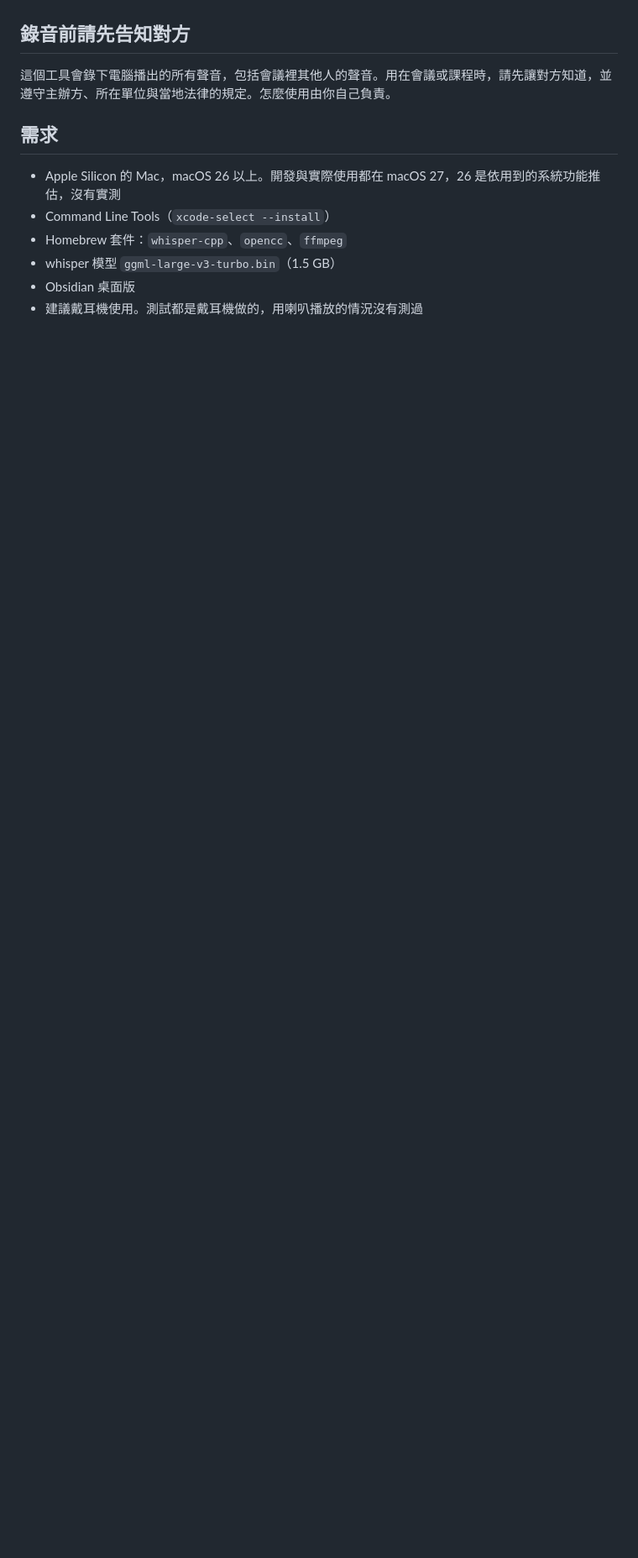
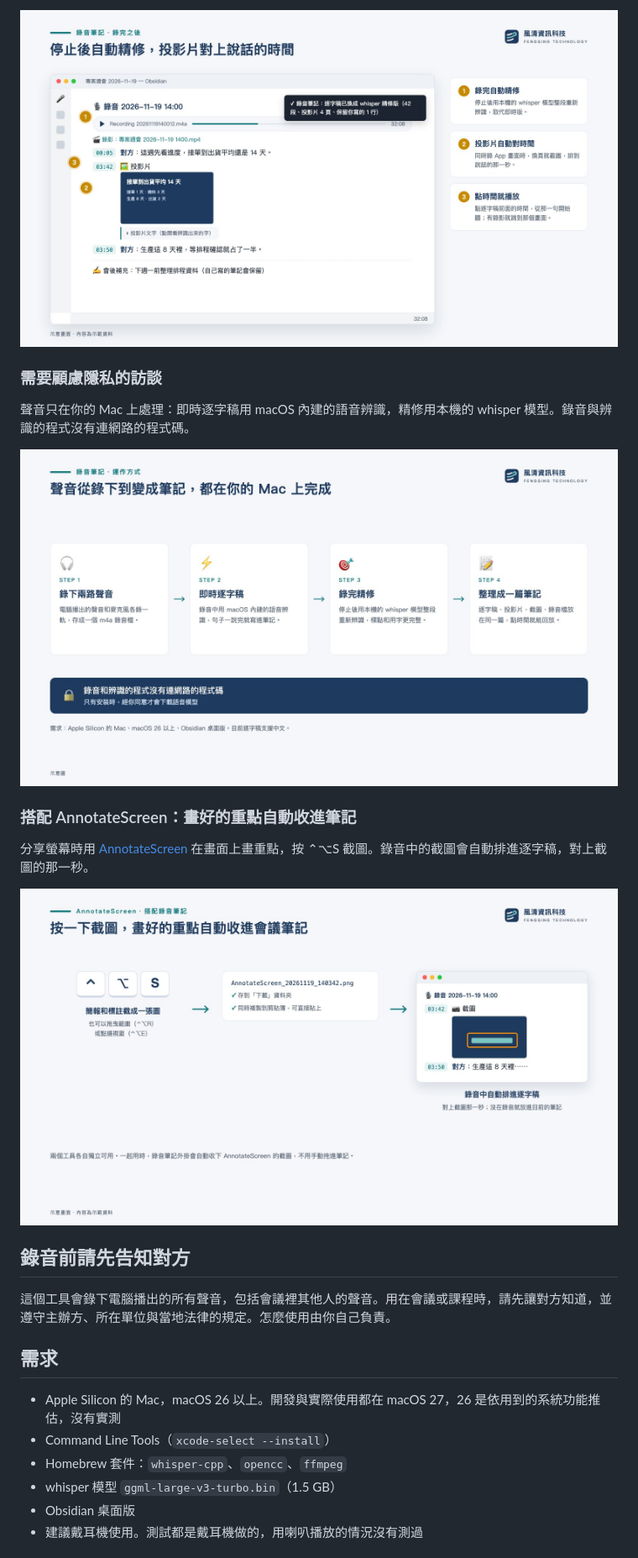
Before and after one commit to FengQing-TW/obsidian-meeting-recorder, a Markdown page: README.md, the part around one of its changes. Shown at 84% size. Drawn GitHub-style; pictures changed too: docs/images/recording-flow.jpg (added), docs/images/recording-refined.jpg (added), docs/images/with-annotatescreen.jpg (added); blank space fills up the shorter version.

```diff
--- a/README.md
+++ b/README.md
@@ -33,3 +50,16 @@ Apple Silicon, macOS 26+. Detailed docs are in Traditional Chinese; the English
+![錄完之後：精修版逐字稿、投影片截圖、會後補充的筆記都在同一篇](docs/images/recording-refined.jpg)
+
+### 需要顧慮隱私的訪談
+
+聲音只在你的 Mac 上處理：即時逐字稿用 macOS 內建的語音辨識，精修用本機的 whisper 模型。錄音與辨識的程式沒有連網路的程式碼。
+
+![運作方式：錄下兩路聲音、即時逐字稿、錄完精修、整理成一篇筆記](docs/images/recording-flow.jpg)
+
+### 搭配 AnnotateScreen：畫好的重點自動收進筆記
+
+分享螢幕時用 [AnnotateScreen](https://github.com/FengQing-TW/annotate-screen) 在畫面上畫重點，按 ⌃⌥S 截圖。錄音中的截圖會自動排進逐字稿，對上截圖的那一秒。
+
+![AnnotateScreen 的截圖自動收進會議筆記](docs/images/with-annotatescreen.jpg)
 
 ## 錄音前請先告知對方
 
```
Also changed, not shown: other parts of README.md (+17 -0 lines), docs/images/overview.jpg (added), docs/images/recording-live.jpg (added), 5 other files.
